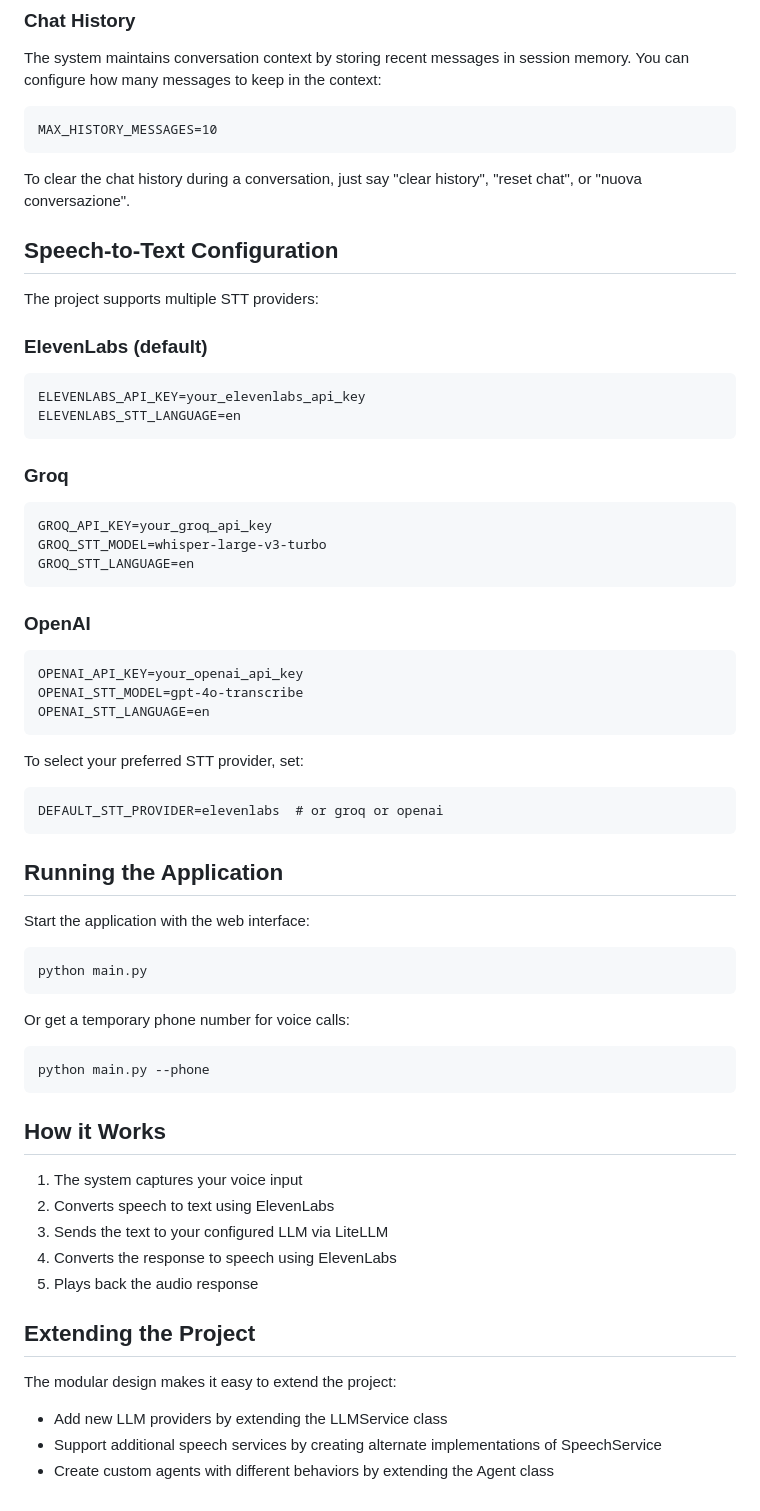
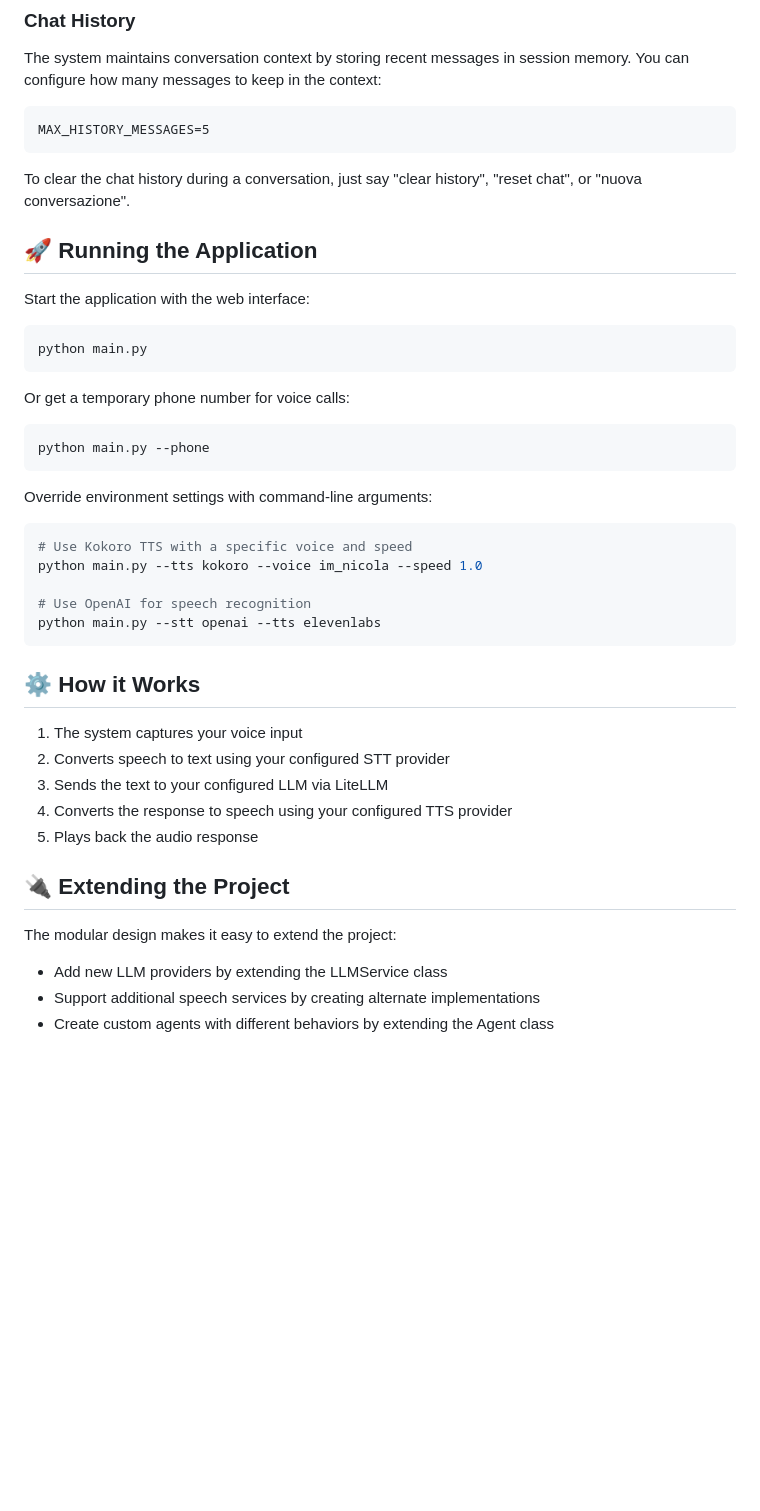
Before and after one commit to enricollen/fastRTC-voice-agent, a Markdown page: README.md, the part around one of its changes. Drawn GitHub-style; blank space fills up the shorter version.

````diff
--- a/README.md
+++ b/README.md
@@ -106,41 +223,12 @@ The system maintains conversation context by storing recent messages in session
 You can configure how many messages to keep in the context:
 
 ```
-MAX_HISTORY_MESSAGES=10
+MAX_HISTORY_MESSAGES=5
 ```
 
 To clear the chat history during a conversation, just say "clear history", "reset chat", or "nuova conversazione".
 
-## Speech-to-Text Configuration
-
-The project supports multiple STT providers:
-
-### ElevenLabs (default)
-```
-ELEVENLABS_API_KEY=your_elevenlabs_api_key
-ELEVENLABS_STT_LANGUAGE=en
-```
-
-### Groq
-```
-GROQ_API_KEY=your_groq_api_key
-GROQ_STT_MODEL=whisper-large-v3-turbo
-GROQ_STT_LANGUAGE=en
-```
-
-### OpenAI
-```
-OPENAI_API_KEY=your_openai_api_key
-OPENAI_STT_MODEL=gpt-4o-transcribe
-OPENAI_STT_LANGUAGE=en
-```
-
-To select your preferred STT provider, set:
-```
-DEFAULT_STT_PROVIDER=elevenlabs  # or groq or openai
-```
-
-## Running the Application
+## 🚀 Running the Application
 
 Start the application with the web interface:
 ```bash
@@ -152,18 +240,27 @@ Or get a temporary phone number for voice calls:
 python main.py --phone
 ```
 
-## How it Works
+Override environment settings with command-line arguments:
+```bash
+# Use Kokoro TTS with a specific voice and speed
+python main.py --tts kokoro --voice im_nicola --speed 1.0
+
+# Use OpenAI for speech recognition
+python main.py --stt openai --tts elevenlabs
+```
+
+## ⚙️ How it Works
 
 1. The system captures your voice input
-2. Converts speech to text using ElevenLabs
+2. Converts speech to text using your configured STT provider
 3. Sends the text to your configured LLM via LiteLLM
-4. Converts the response to speech using ElevenLabs
+4. Converts the response to speech using your configured TTS provider
 5. Plays back the audio response
 
-## Extending the Project
+## 🔌 Extending the Project
 
 The modular design makes it easy to extend the project:
 
 - Add new LLM providers by extending the LLMService class
-- Support additional speech services by creating alternate implementations of SpeechService
+- Support additional speech services by creating alternate implementations
 - Create custom agents with different behaviors by extending the Agent class
````
Also changed, not shown: other parts of README.md (+140 -23 lines).
